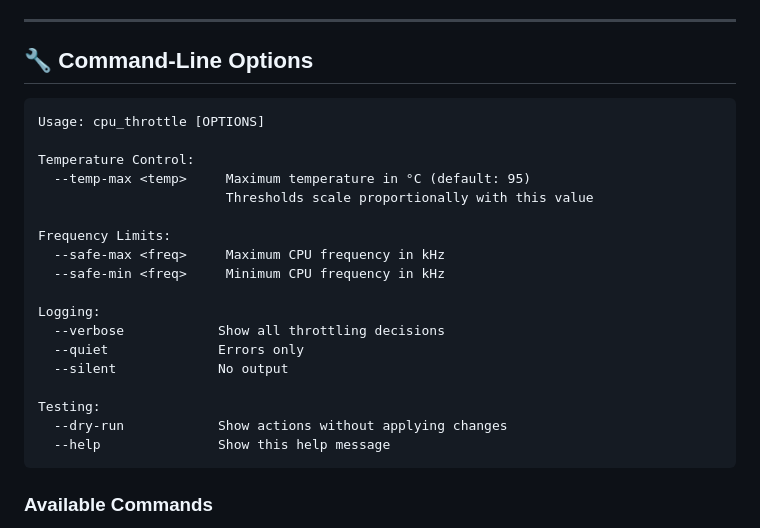
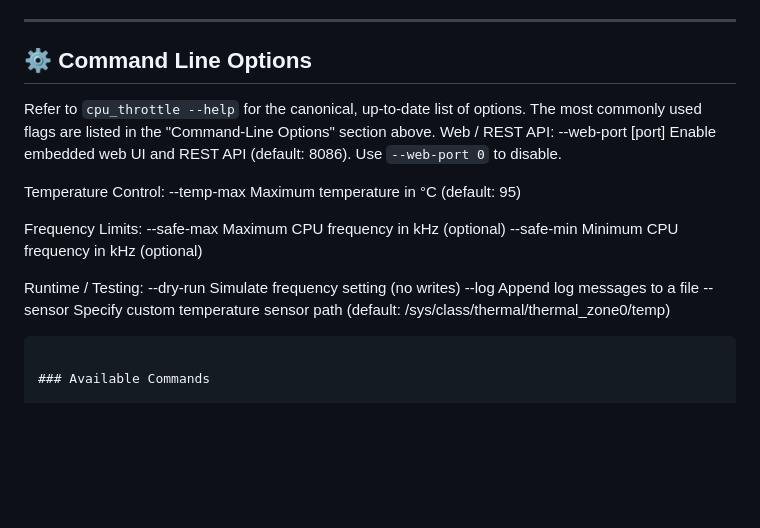
Before and after one commit to DiabloPower/burn2cool, a Markdown page: README.md, the part around the change. GitHub-like rendering; blank space fills up the shorter version.

Commit message:
docs: update command-line options to match binary help; remove duplicate section

````diff
--- a/README.md
+++ b/README.md
@@ -330,27 +330,23 @@ sudo ./cpu_throttle
 
 ---
 
-## 🔧 Command-Line Options
+## ⚙️ Command Line Options
 
-```
-Usage: cpu_throttle [OPTIONS]
+Refer to `cpu_throttle --help` for the canonical, up-to-date list of options. The most commonly used flags are listed in the "Command-Line Options" section above.
+Web / REST API:
+  --web-port [port]     Enable embedded web UI and REST API (default: 8086). Use `--web-port 0` to disable.
 
 Temperature Control:
   --temp-max <temp>     Maximum temperature in °C (default: 95)
-                        Thresholds scale proportionally with this value
 
 Frequency Limits:
-  --safe-max <freq>     Maximum CPU frequency in kHz
-  --safe-min <freq>     Minimum CPU frequency in kHz
+  --safe-max <freq>     Maximum CPU frequency in kHz (optional)
+  --safe-min <freq>     Minimum CPU frequency in kHz (optional)
 
-Logging:
-  --verbose            Show all throttling decisions
-  --quiet              Errors only
-  --silent             No output
-
-Testing:
-  --dry-run            Show actions without applying changes
-  --help               Show this help message
+Runtime / Testing:
+  --dry-run             Simulate frequency setting (no writes)
+  --log <path>          Append log messages to a file
+  --sensor <path>       Specify custom temperature sensor path (default: /sys/class/thermal/thermal_zone0/temp)
 ```
 
 ### Available Commands
````
